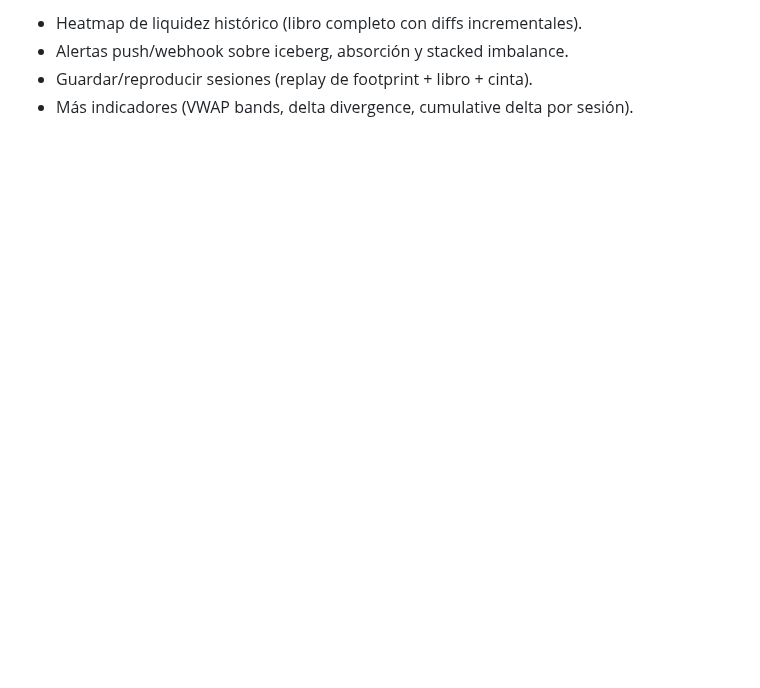
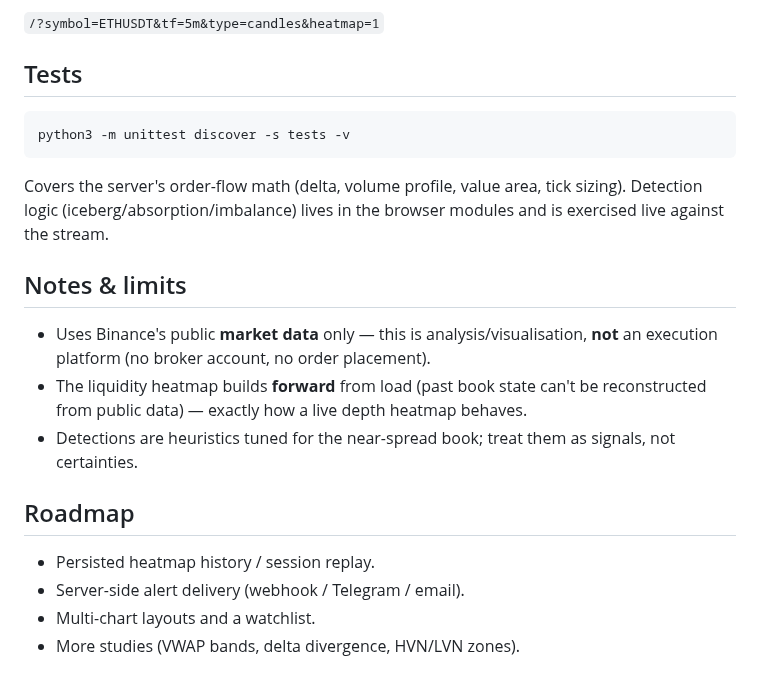
Before and after one commit to nugget-arch/https-github.com-brodyautomates-polymarket-pipeline, a Markdown page: orderflow/README.md, the part around one of its changes. GitHub-like rendering; blank space fills up the shorter version.

````diff
--- a/orderflow/README.md
+++ b/orderflow/README.md
@@ -78,5 +108,28 @@ python3 orderflow/server.py     # http://localhost:8787
 
-- Heatmap de liquidez histórico (libro completo con diffs incrementales).
-- Alertas push/webhook sobre iceberg, absorción y stacked imbalance.
-- Guardar/reproducir sesiones (replay de footprint + libro + cinta).
-- Más indicadores (VWAP bands, delta divergence, cumulative delta por sesión).
+`/?symbol=ETHUSDT&tf=5m&type=candles&heatmap=1`
+
+## Tests
+
+```bash
+python3 -m unittest discover -s tests -v
+```
+
+Covers the server's order-flow math (delta, volume profile, value area, tick
+sizing). Detection logic (iceberg/absorption/imbalance) lives in the browser
+modules and is exercised live against the stream.
+
+## Notes & limits
+
+- Uses Binance's public **market data** only — this is analysis/visualisation,
+  **not** an execution platform (no broker account, no order placement).
+- The liquidity heatmap builds **forward** from load (past book state can't be
+  reconstructed from public data) — exactly how a live depth heatmap behaves.
+- Detections are heuristics tuned for the near-spread book; treat them as signals,
+  not certainties.
+
+## Roadmap
+
+- Persisted heatmap history / session replay.
+- Server-side alert delivery (webhook / Telegram / email).
+- Multi-chart layouts and a watchlist.
+- More studies (VWAP bands, delta divergence, HVN/LVN zones).
````
Also changed, not shown: other parts of orderflow/README.md (+87 -57 lines), orderflow/preview-candles.png (deleted), orderflow/preview-heat.png (added), orderflow/preview.png, 12 other files.
